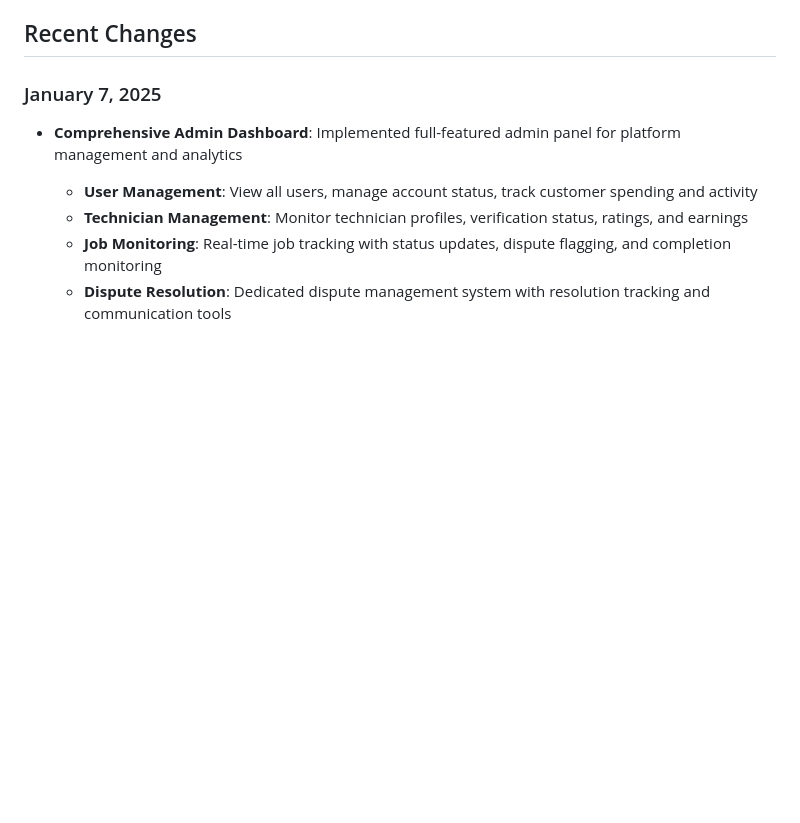
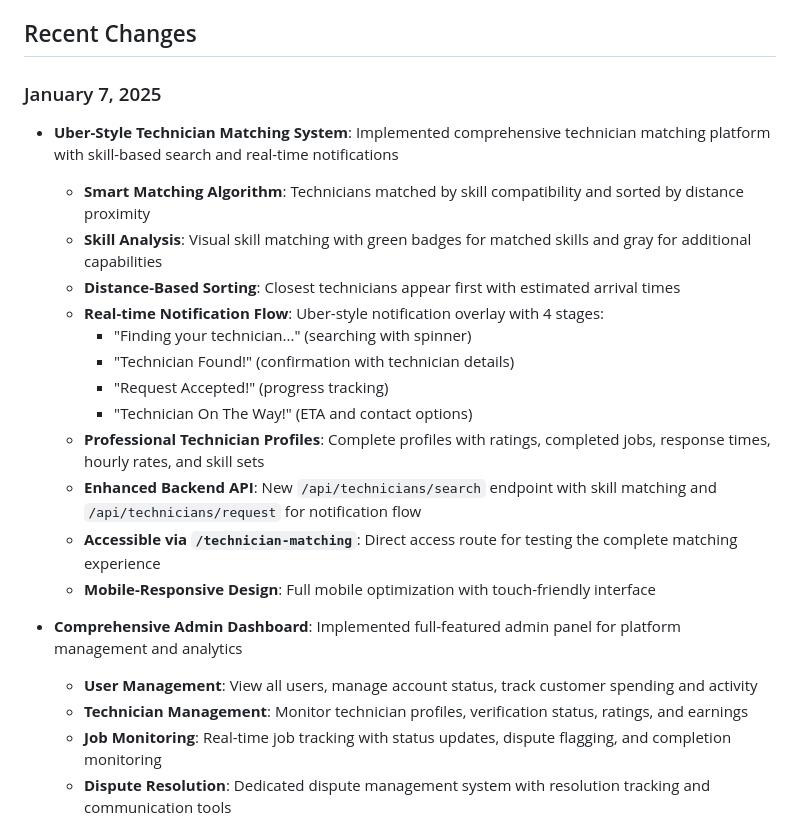
Before and after one commit to georgeskoz/AI-TechGPT, a Markdown page: replit.md, the part around the change. Rendered like a GitHub page; blank space fills up the shorter version.

Commit message:
Describe how technicians are found and matched with users seeking assistance
Adds a comprehensive overview of the technician matching system to replit.md.

Replit-Commit-Author: Agent
Replit-Commit-Session-Id: 1e916190-cb66-4012-bd6b-d1e271c94391
Replit-Commit-Screenshot-Url: https://storage.googleapis.com/screenshot-production-us-central1/d44166b3-96bd-4bf6-8a5b-26492ad0eb90/fb78a1dc-0cf9-4842-8a40-ae817f48b821.jpg

```diff
--- a/replit.md
+++ b/replit.md
@@ -103,6 +103,19 @@ TechGPT is a full-stack web application that provides AI-powered technical suppo
 ## Recent Changes
 
 ### January 7, 2025
+- **Uber-Style Technician Matching System**: Implemented comprehensive technician matching platform with skill-based search and real-time notifications
+  - **Smart Matching Algorithm**: Technicians matched by skill compatibility and sorted by distance proximity
+  - **Skill Analysis**: Visual skill matching with green badges for matched skills and gray for additional capabilities
+  - **Distance-Based Sorting**: Closest technicians appear first with estimated arrival times
+  - **Real-time Notification Flow**: Uber-style notification overlay with 4 stages:
+    * "Finding your technician..." (searching with spinner)
+    * "Technician Found!" (confirmation with technician details)
+    * "Request Accepted!" (progress tracking)
+    * "Technician On The Way!" (ETA and contact options)
+  - **Professional Technician Profiles**: Complete profiles with ratings, completed jobs, response times, hourly rates, and skill sets
+  - **Enhanced Backend API**: New `/api/technicians/search` endpoint with skill matching and `/api/technicians/request` for notification flow
+  - **Accessible via `/technician-matching`**: Direct access route for testing the complete matching experience
+  - **Mobile-Responsive Design**: Full mobile optimization with touch-friendly interface
 - **Comprehensive Admin Dashboard**: Implemented full-featured admin panel for platform management and analytics
   - **User Management**: View all users, manage account status, track customer spending and activity
   - **Technician Management**: Monitor technician profiles, verification status, ratings, and earnings
```
